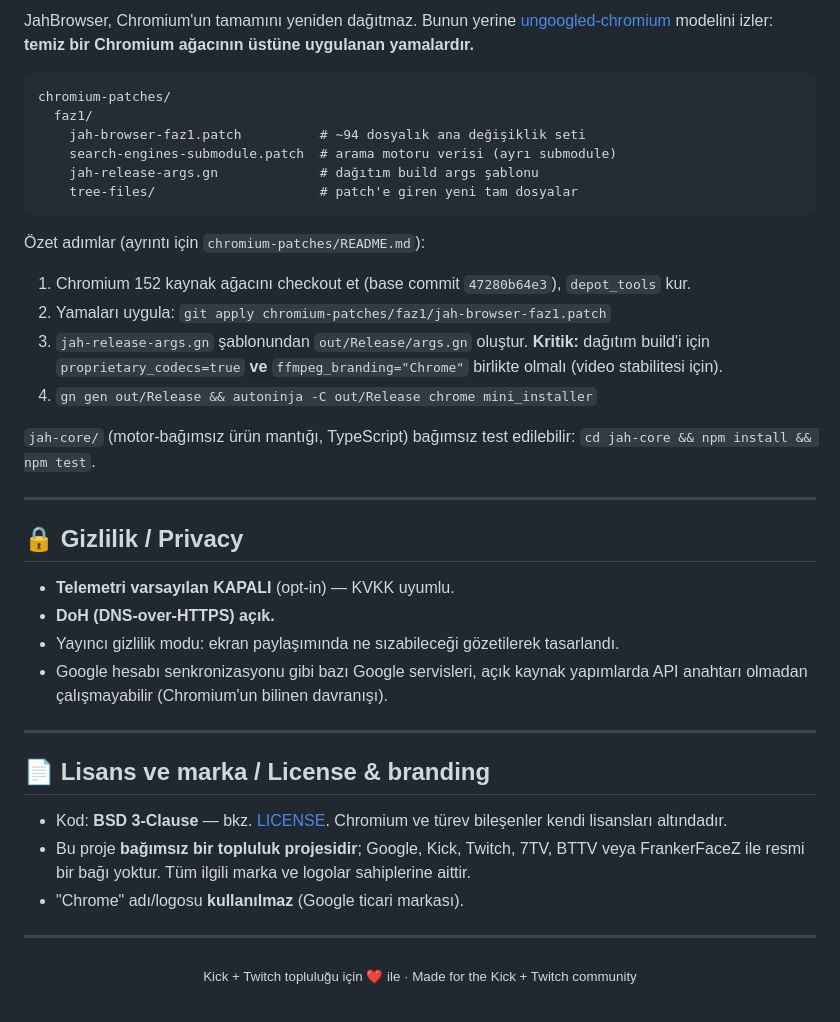
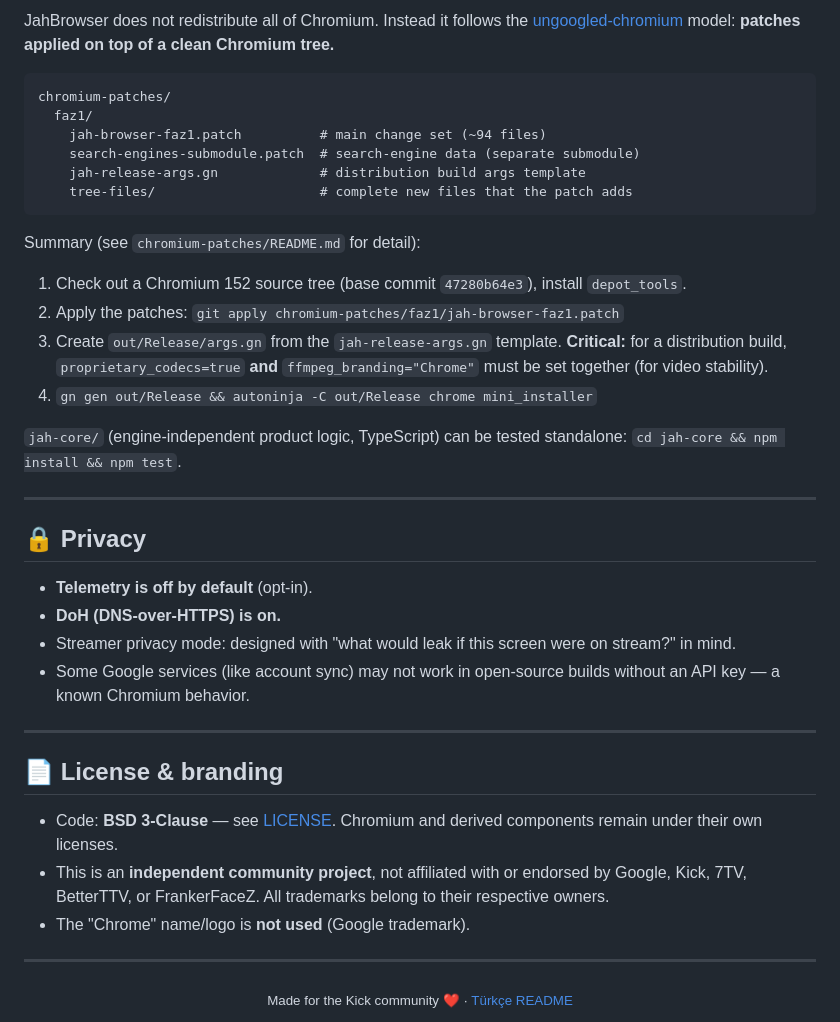
Before and after one commit to Spectremirac2/JahBrowser, a Markdown page: README.md, the part around one of its changes. Rendered like a GitHub page.

````diff
--- a/README.md
+++ b/README.md
@@ -99,43 +103,43 @@ Ayrıntı: [SECURITY.md](SECURITY.md)
 
-JahBrowser, Chromium'un tamamını yeniden dağıtmaz. Bunun yerine [ungoogled‑chromium](https://github.com/ungoogled-software/ungoogled-chromium) modelini izler: **temiz bir Chromium ağacının üstüne uygulanan yamalardır.**
+JahBrowser does not redistribute all of Chromium. Instead it follows the [ungoogled‑chromium](https://github.com/ungoogled-software/ungoogled-chromium) model: **patches applied on top of a clean Chromium tree.**
 
 ```
 chromium-patches/
   faz1/
-    jah-browser-faz1.patch          # ~94 dosyalık ana değişiklik seti
-    search-engines-submodule.patch  # arama motoru verisi (ayrı submodule)
-    jah-release-args.gn             # dağıtım build args şablonu
-    tree-files/                     # patch'e giren yeni tam dosyalar
+    jah-browser-faz1.patch          # main change set (~94 files)
+    search-engines-submodule.patch  # search-engine data (separate submodule)
+    jah-release-args.gn             # distribution build args template
+    tree-files/                     # complete new files that the patch adds
 ```
 
-Özet adımlar (ayrıntı için `chromium-patches/README.md`):
+Summary (see `chromium-patches/README.md` for detail):
 
-1. Chromium 152 kaynak ağacını checkout et (base commit `47280b64e3`), `depot_tools` kur.
-2. Yamaları uygula: `git apply chromium-patches/faz1/jah-browser-faz1.patch`
-3. `jah-release-args.gn` şablonundan `out/Release/args.gn` oluştur. **Kritik:** dağıtım build'i için `proprietary_codecs=true` **ve** `ffmpeg_branding="Chrome"` birlikte olmalı (video stabilitesi için).
+1. Check out a Chromium 152 source tree (base commit `47280b64e3`), install `depot_tools`.
+2. Apply the patches: `git apply chromium-patches/faz1/jah-browser-faz1.patch`
+3. Create `out/Release/args.gn` from the `jah-release-args.gn` template. **Critical:** for a distribution build, `proprietary_codecs=true` **and** `ffmpeg_branding="Chrome"` must be set together (for video stability).
 4. `gn gen out/Release && autoninja -C out/Release chrome mini_installer`
 
-`jah-core/` (motor‑bağımsız ürün mantığı, TypeScript) bağımsız test edilebilir: `cd jah-core && npm install && npm test`.
+`jah-core/` (engine‑independent product logic, TypeScript) can be tested standalone: `cd jah-core && npm install && npm test`.
 
 ---
 
-## 🔒 Gizlilik / Privacy
+## 🔒 Privacy
 
-- **Telemetri varsayılan KAPALI** (opt‑in) — KVKK uyumlu.
-- **DoH (DNS‑over‑HTTPS) açık.**
-- Yayıncı gizlilik modu: ekran paylaşımında ne sızabileceği gözetilerek tasarlandı.
-- Google hesabı senkronizasyonu gibi bazı Google servisleri, açık kaynak yapımlarda API anahtarı olmadan çalışmayabilir (Chromium'un bilinen davranışı).
+- **Telemetry is off by default** (opt‑in).
+- **DoH (DNS‑over‑HTTPS) is on.**
+- Streamer privacy mode: designed with "what would leak if this screen were on stream?" in mind.
+- Some Google services (like account sync) may not work in open‑source builds without an API key — a known Chromium behavior.
 
 ---
 
-## 📄 Lisans ve marka / License & branding
+## 📄 License & branding
 
-- Kod: **BSD 3‑Clause** — bkz. [LICENSE](LICENSE). Chromium ve türev bileşenler kendi lisansları altındadır.
-- Bu proje **bağımsız bir topluluk projesidir**; Google, Kick, Twitch, 7TV, BTTV veya FrankerFaceZ ile resmi bir bağı yoktur. Tüm ilgili marka ve logolar sahiplerine aittir.
-- "Chrome" adı/logosu **kullanılmaz** (Google ticari markası).
+- Code: **BSD 3‑Clause** — see [LICENSE](LICENSE). Chromium and derived components remain under their own licenses.
+- This is an **independent community project**, not affiliated with or endorsed by Google, Kick, 7TV, BetterTTV, or FrankerFaceZ. All trademarks belong to their respective owners.
+- The "Chrome" name/logo is **not used** (Google trademark).
 
 ---
 
 <div align="center">
-<sub>Kick + Twitch topluluğu için ❤️ ile · Made for the Kick + Twitch community</sub>
+<sub>Made for the Kick community ❤️ · <a href="README.tr.md">Türkçe README</a></sub>
 </div>
````
Also changed, not shown: other parts of README.md (+56 -52 lines), README.tr.md (added, +145 -0 lines), docs/screenshots/01-new-tab.png (added), docs/screenshots/02-control-center.png (added), docs/screenshots/03-multistream.png (added).
